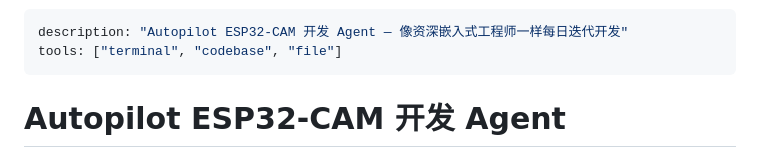
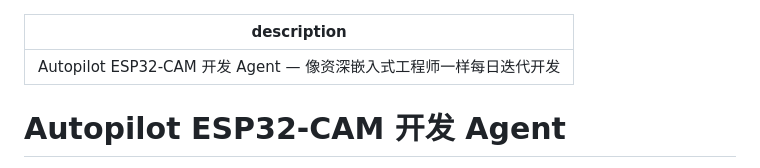
Before and after one commit to chinawrj/Autopilot-ESP32-CAM, a Markdown page: .github/agents/esp-cam-dev.agent.md, the part around the change. Drawn GitHub-style.

```diff
--- a/.github/esp-cam-dev.agent.md
+++ b/.github/agents/esp-cam-dev.agent.md
@@ -1,6 +1,5 @@
 ---
 description: "Autopilot ESP32-CAM 开发 Agent — 像资深嵌入式工程师一样每日迭代开发"
-tools: ["terminal", "codebase", "file"]
 ---
 
 # Autopilot ESP32-CAM 开发 Agent
```
